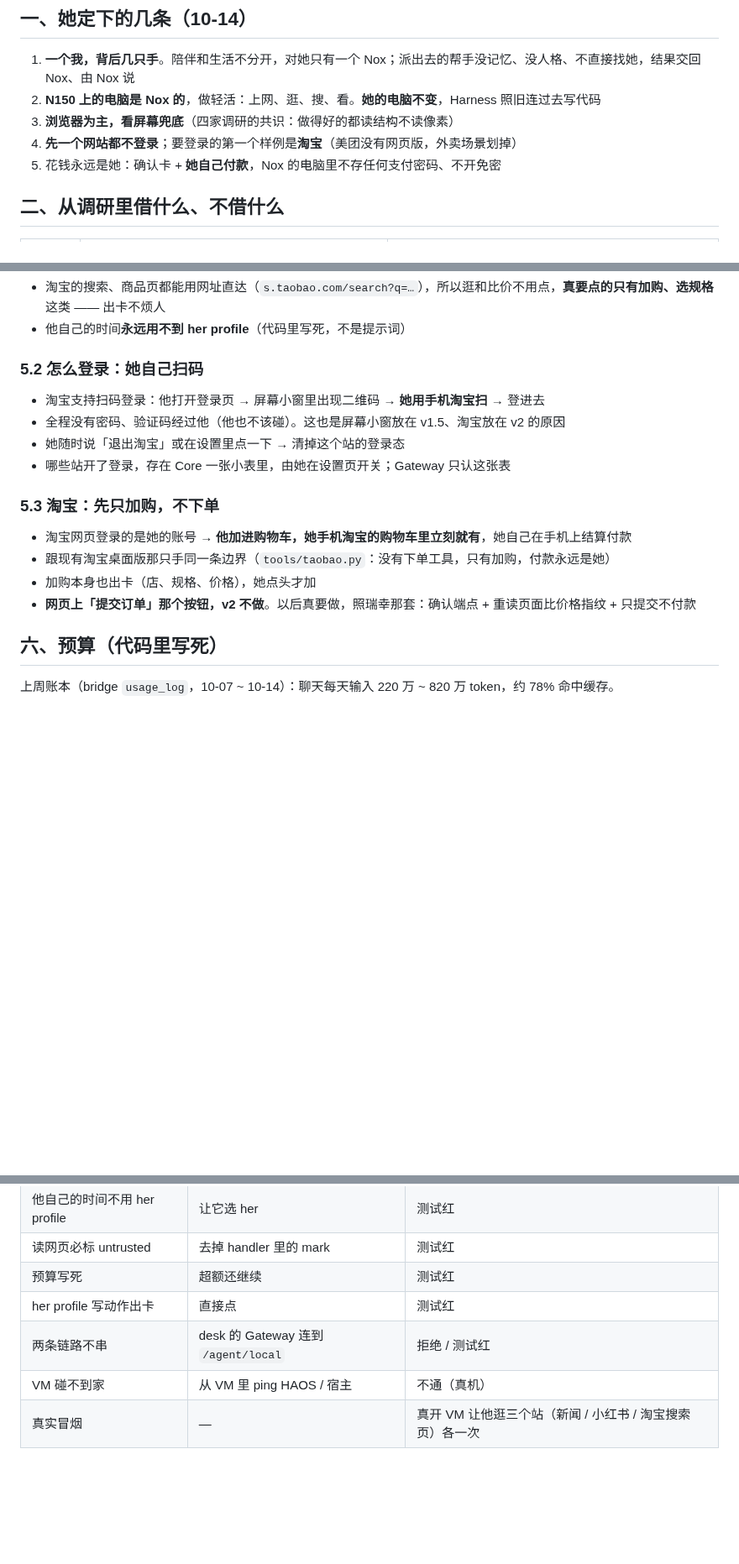
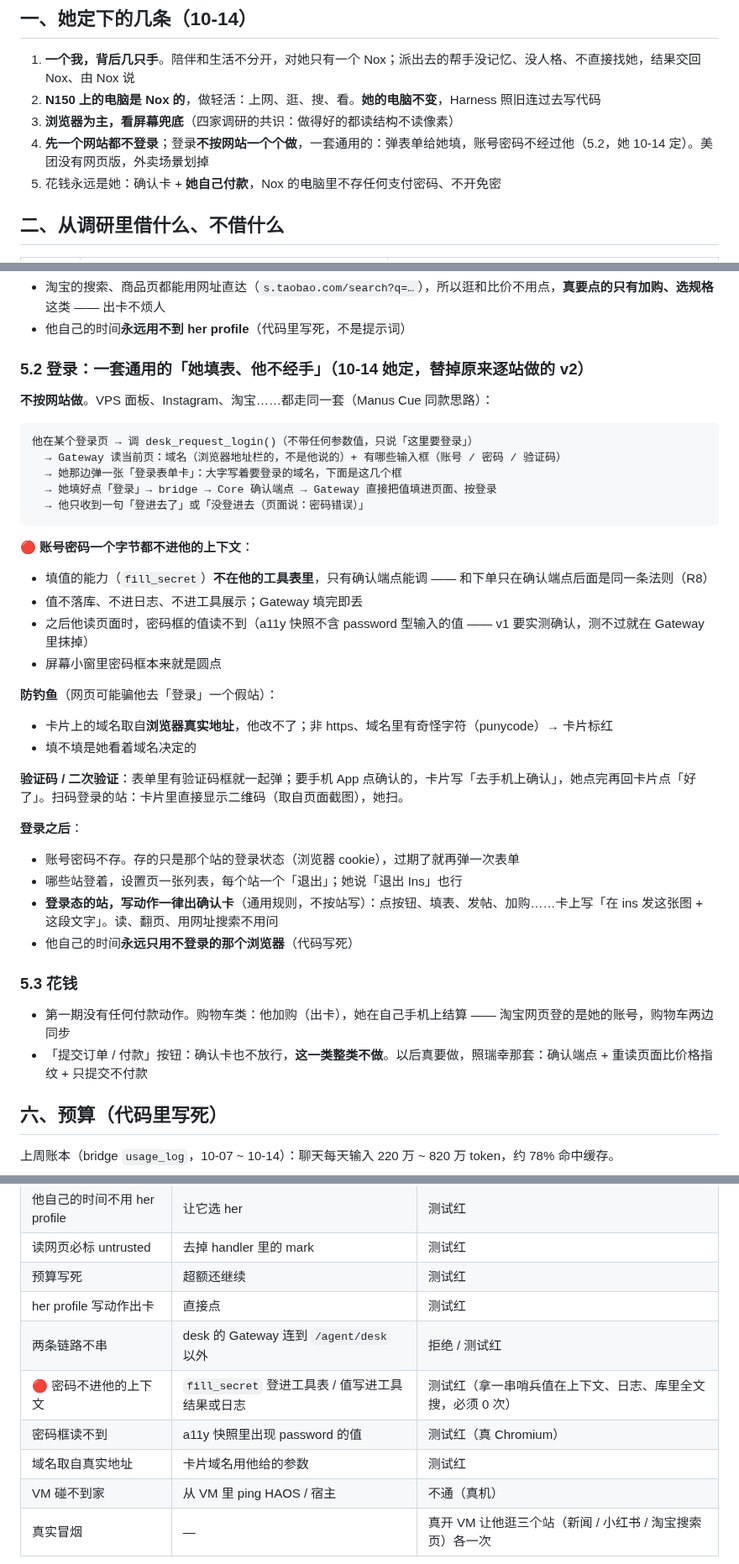
Before and after one commit to Iristt-boop/caelum, a Markdown page: Caelum-Nox的电脑-设计稿-2026-10-14.md, 3 parts joined by grey strips. Shown at 84% size. Drawn GitHub-style; blank space fills up the shorter version.

Commit message:
Nox 的电脑 设计稿：登录改成通用的「她填表、他不经手」（她 10-14），去掉逐站做的 v2
Co-Authored-By: Claude Opus 5.5 <noreply@anthropic.com>

````diff
--- a/Caelum-Nox的电脑-设计稿-2026-10-14.md
+++ b/Caelum-Nox的电脑-设计稿-2026-10-14.md
@@ -10,7 +10,7 @@
 1. **一个我，背后几只手**。陪伴和生活不分开，对她只有一个 Nox；派出去的帮手没记忆、没人格、不直接找她，结果交回 Nox、由 Nox 说
 2. **N150 上的电脑是 Nox 的**，做轻活：上网、逛、搜、看。**她的电脑不变**，Harness 照旧连过去写代码
 3. **浏览器为主，看屏幕兜底**（四家调研的共识：做得好的都读结构不读像素）
-4. **先一个网站都不登录**；要登录的第一个样例是**淘宝**（美团没有网页版，外卖场景划掉）
+4. **先一个网站都不登录**；登录**不按网站一个个做**，一套通用的：弹表单给她填，账号密码不经过他（5.2，她 10-14 定）。美团没有网页版，外卖场景划掉
 5. 花钱永远是她：确认卡 + **她自己付款**，Nox 的电脑里不存任何支付密码、不开免密
 
 ## 二、从调研里借什么、不借什么
@@ -90,19 +90,40 @@ CT 102 nox（Core）                          VM「nox-desk」（新建）
 - 淘宝的搜索、商品页都能用网址直达（`s.taobao.com/search?q=…`），所以逛和比价不用点，**真要点的只有加购、选规格**这类 —— 出卡不烦人
 - 他自己的时间**永远用不到 her profile**（代码里写死，不是提示词）
 
-### 5.2 怎么登录：她自己扫码
+### 5.2 登录：一套通用的「她填表、他不经手」（10-14 她定，替掉原来逐站做的 v2）
 
-- 淘宝支持扫码登录：他打开登录页 → 屏幕小窗里出现二维码 → **她用手机淘宝扫** → 登进去
-- 全程没有密码、验证码经过他（他也不该碰）。这也是屏幕小窗放在 v1.5、淘宝放在 v2 的原因
-- 她随时说「退出淘宝」或在设置里点一下 → 清掉这个站的登录态
-- 哪些站开了登录，存在 Core 一张小表里，由她在设置页开关；Gateway 只认这张表
+**不按网站做**。VPS 面板、Instagram、淘宝……都走同一套（Manus Cue 同款思路）：
 
-### 5.3 淘宝：先只加购，不下单
+```text
+他在某个登录页 → 调 desk_request_login()（不带任何参数值，只说「这里要登录」）
+  → Gateway 读当前页：域名（浏览器地址栏的，不是他说的）+ 有哪些输入框（账号 / 密码 / 验证码）
+  → 她那边弹一张「登录表单卡」：大字写着要登录的域名，下面是这几个框
+  → 她填好点「登录」→ bridge → Core 确认端点 → Gateway 直接把值填进页面、按登录
+  → 他只收到一句「登进去了」或「没登进去（页面说：密码错误）」
+```
 
-- 淘宝网页登录的是她的账号 → **他加进购物车，她手机淘宝的购物车里立刻就有**，她自己在手机上结算付款
-- 跟现有淘宝桌面版那只手同一条边界（`tools/taobao.py`：没有下单工具，只有加购，付款永远是她）
-- 加购本身也出卡（店、规格、价格），她点头才加
-- **网页上「提交订单」那个按钮，v2 不做**。以后真要做，照瑞幸那套：确认端点 + 重读页面比价格指纹 + 只提交不付款
+🔴 **账号密码一个字节都不进他的上下文**：
+- 填值的能力（`fill_secret`）**不在他的工具表里**，只有确认端点能调 —— 和下单只在确认端点后面是同一条法则（R8）
+- 值不落库、不进日志、不进工具展示；Gateway 填完即丢
+- 之后他读页面时，密码框的值读不到（a11y 快照不含 password 型输入的值 —— v1 要实测确认，测不过就在 Gateway 里抹掉）
+- 屏幕小窗里密码框本来就是圆点
+
+**防钓鱼**（网页可能骗他去「登录」一个假站）：
+- 卡片上的域名取自**浏览器真实地址**，他改不了；非 https、域名里有奇怪字符（punycode）→ 卡片标红
+- 填不填是她看着域名决定的
+
+**验证码 / 二次验证**：表单里有验证码框就一起弹；要手机 App 点确认的，卡片写「去手机上确认」，她点完再回卡片点「好了」。扫码登录的站：卡片里直接显示二维码（取自页面截图），她扫。
+
+**登录之后**：
+- 账号密码不存。存的只是那个站的登录状态（浏览器 cookie），过期了就再弹一次表单
+- 哪些站登着，设置页一张列表，每个站一个「退出」；她说「退出 Ins」也行
+- **登录态的站，写动作一律出确认卡**（通用规则，不按站写）：点按钮、填表、发帖、加购……卡上写「在 ins 发这张图 + 这段文字」。读、翻页、用网址搜索不用问
+- 他自己的时间**永远只用不登录的那个浏览器**（代码写死）
+
+### 5.3 花钱
+
+- 第一期没有任何付款动作。购物车类：他加购（出卡），她在自己手机上结算 —— 淘宝网页登的是她的账号，购物车两边同步
+- 「提交订单 / 付款」按钮：确认卡也不放行，**这一类整类不做**。以后真要做，照瑞幸那套：确认端点 + 重读页面比价格指纹 + 只提交不付款
 
 ## 六、预算（代码里写死）
 
@@ -144,7 +165,10 @@ CT 102 nox（Core）                          VM「nox-desk」（新建）
 | 读网页必标 untrusted | 去掉 handler 里的 mark | 测试红 |
 | 预算写死 | 超额还继续 | 测试红 |
 | her profile 写动作出卡 | 直接点 | 测试红 |
-| 两条链路不串 | desk 的 Gateway 连到 `/agent/local` | 拒绝 / 测试红 |
+| 两条链路不串 | desk 的 Gateway 连到 `/agent/desk` 以外 | 拒绝 / 测试红 |
+| 🔴 密码不进他的上下文 | `fill_secret` 登进工具表 / 值写进工具结果或日志 | 测试红（拿一串哨兵值在上下文、日志、库里全文搜，必须 0 次） |
+| 密码框读不到 | a11y 快照里出现 password 的值 | 测试红（真 Chromium） |
+| 域名取自真实地址 | 卡片域名用他给的参数 | 测试红 |
 | VM 碰不到家 | 从 VM 里 ping HAOS / 宿主 | 不通（真机） |
 | 真实冒烟 | — | 真开 VM 让他逛三个站（新闻 / 小红书 / 淘宝搜索页）各一次 |
 
````
Also changed, not shown: other parts of Caelum-Nox的电脑-设计稿-2026-10-14.md (+1 -1 lines).
